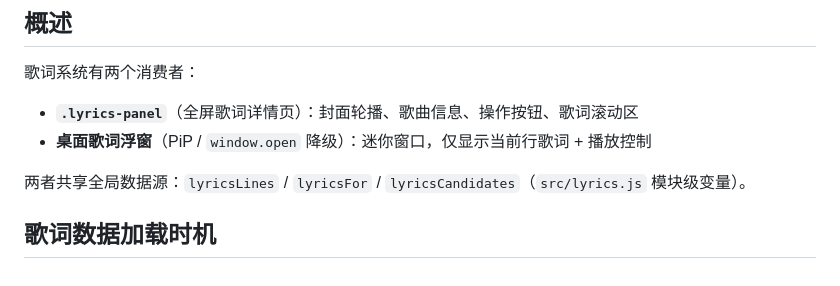
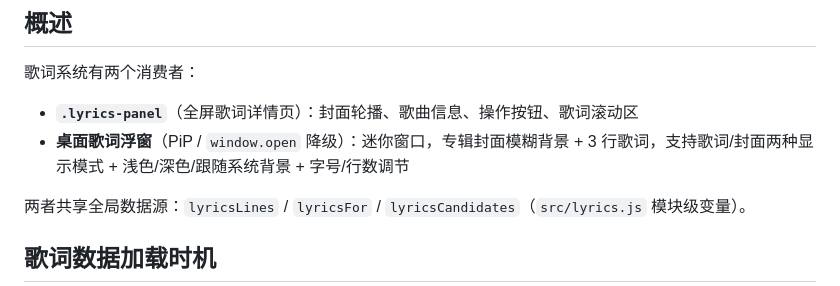
Before and after one commit to sherlockguo-yc/WeMusic, a Markdown page: docs/功能规格/歌词面板.md, the part around the change. Rendered like a GitHub page.

Commit message:
docs: update desktop lyrics feature description — cover mode, aspect ratio lock, theme-color blending

```diff
--- a/docs/功能规格/歌词面板.md
+++ b/docs/功能规格/歌词面板.md
@@ -5,7 +5,7 @@
 歌词系统有两个消费者：
 
 - **`.lyrics-panel`**（全屏歌词详情页）：封面轮播、歌曲信息、操作按钮、歌词滚动区
-- **桌面歌词浮窗**（PiP / `window.open` 降级）：迷你窗口，仅显示当前行歌词 + 播放控制
+- **桌面歌词浮窗**（PiP / `window.open` 降级）：迷你窗口，专辑封面模糊背景 + 3 行歌词，支持歌词/封面两种显示模式 + 浅色/深色/跟随系统背景 + 字号/行数调节
 
 两者共享全局数据源：`lyricsLines` / `lyricsFor` / `lyricsCandidates`（`src/lyrics.js` 模块级变量）。
 
```
Also changed, not shown: 1 other file.
